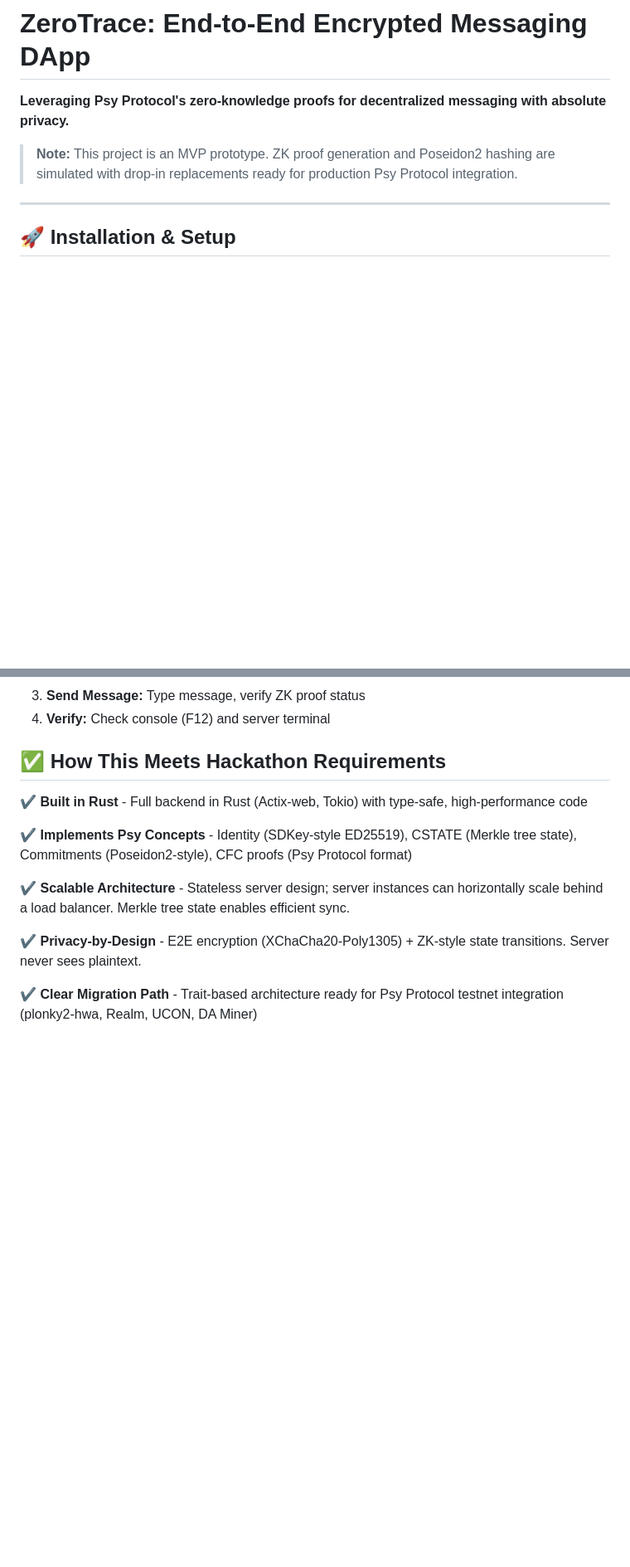
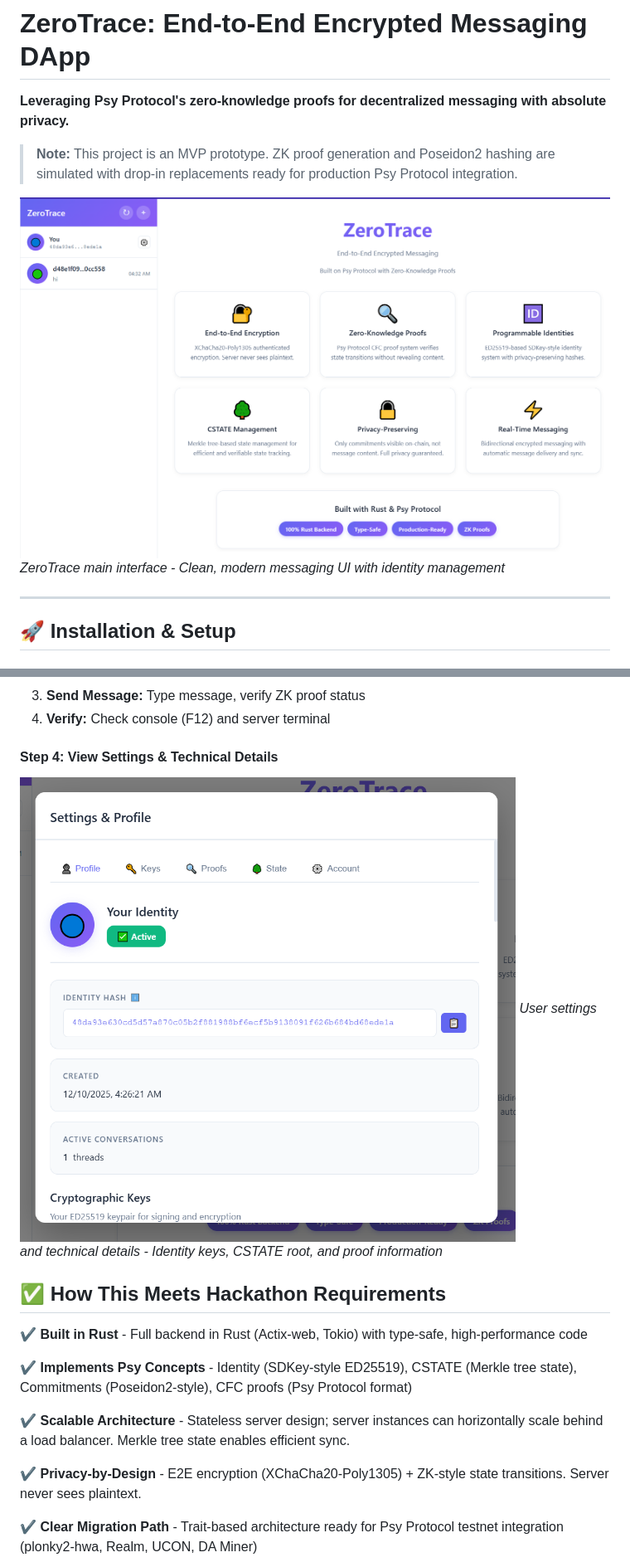
Before and after one commit to 0xali3n/psy, a Markdown page: README.md, 2 parts joined by grey strips. Shown: that part at 83% size. GitHub-like rendering; pictures changed too: docs/img/Main_Landing_Page.png (added), docs/img/Settings_popup.png (added); blank space fills up the shorter version.

```diff
--- a/README.md
+++ b/README.md
@@ -3,6 +3,9 @@
 **Leveraging Psy Protocol's zero-knowledge proofs for decentralized messaging with absolute privacy.**
 
 > **Note:** This project is an MVP prototype. ZK proof generation and Poseidon2 hashing are simulated with drop-in replacements ready for production Psy Protocol integration.
+
+![Main Landing Page](docs/img/Main_Landing_Page.png)
+_ZeroTrace main interface - Clean, modern messaging UI with identity management_
 
 ---
 
@@ -36,5 +59,10 @@ Open browser: **http://127.0.0.1:8080**
 3. **Send Message:** Type message, verify ZK proof status
 4. **Verify:** Check console (F12) and server terminal
+
+#### Step 4: View Settings & Technical Details
+
+![Settings Popup](docs/img/Settings_popup.png)
+_User settings and technical details - Identity keys, CSTATE root, and proof information_
 
 ## ✅ How This Meets Hackathon Requirements
 
```
Also changed, not shown: other parts of README.md (+20 -0 lines), docs/img/Chatting.png (added), docs/img/Connect to other.png (added), docs/img/New_Identity_creation.png (added), docs/img/terminal.png (added).
